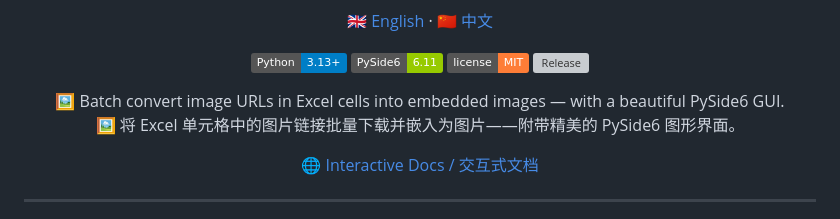
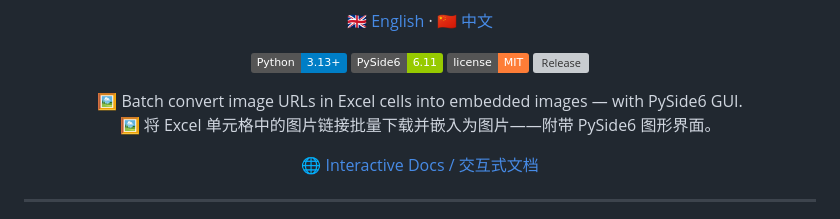
Before and after one commit to tengxunlaozu/excel-url-image, a Markdown page: README.md, the part around the change. GitHub-like rendering; badges without logos; grey boxes are pictures that could not be loaded.

Commit message:
Refine GUI description in README
Updated README to remove 'beautiful' from GUI description in English and Chinese.

```diff
--- a/README.md
+++ b/README.md
@@ -14,8 +14,8 @@
 </p>
 
 <p align="center">
-  🖼️ Batch convert image URLs in Excel cells into embedded images — with a beautiful PySide6 GUI.<br>
-  🖼️ 将 Excel 单元格中的图片链接批量下载并嵌入为图片——附带精美的 PySide6 图形界面。
+  🖼️ Batch convert image URLs in Excel cells into embedded images — with PySide6 GUI.<br>
+  🖼️ 将 Excel 单元格中的图片链接批量下载并嵌入为图片——附带 PySide6 图形界面。
 </p>
 
 <p align="center">
```
